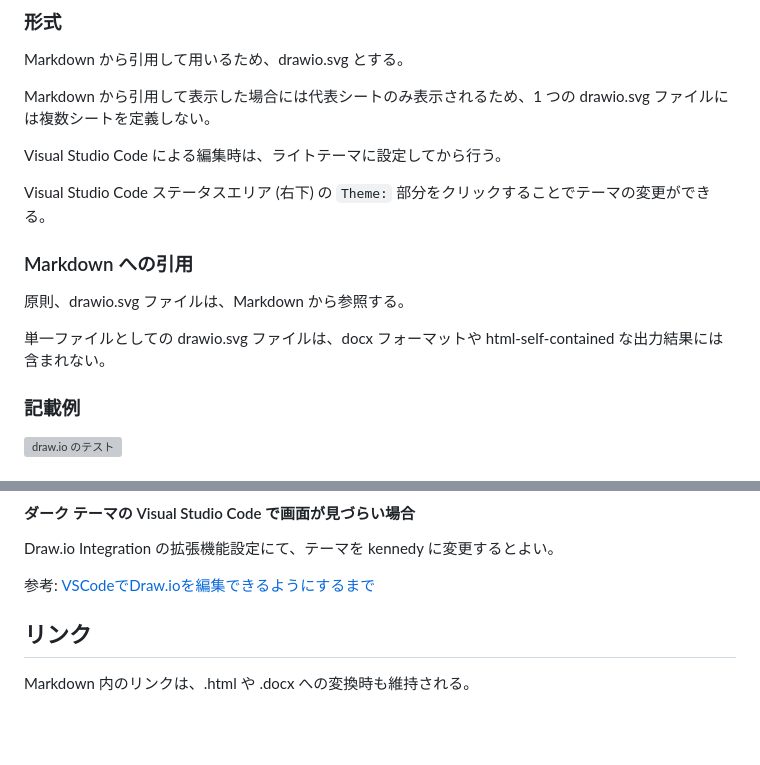
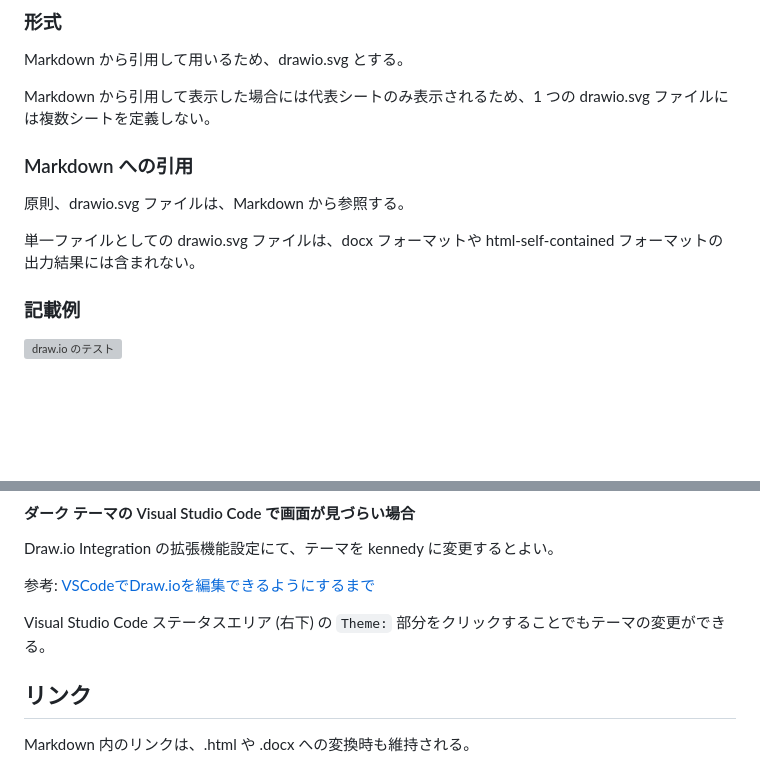
Before and after one commit to Hondarer/pub_markdown, a Markdown page: src/index.md, 2 parts joined by grey strips. Rendered like a GitHub page; blank space fills up the shorter version; grey boxes are pictures that could not be loaded.

Commit message:
記載改善

```diff
--- a/src/index.md
+++ b/src/index.md
@@ -184,15 +184,11 @@ Markdown から引用して用いるため、drawio.svg とする。
 
 Markdown から引用して表示した場合には代表シートのみ表示されるため、1 つの drawio.svg ファイルには複数シートを定義しない。
 
-Visual Studio Code による編集時は、ライトテーマに設定してから行う。
-
-Visual Studio Code ステータスエリア (右下) の `Theme:` 部分をクリックすることでテーマの変更ができる。
-
 ### Markdown への引用
 
 原則、drawio.svg ファイルは、Markdown から参照する。
 
-単一ファイルとしての drawio.svg ファイルは、docx フォーマットや html-self-contained な出力結果には含まれない。
+単一ファイルとしての drawio.svg ファイルは、docx フォーマットや html-self-contained フォーマットの出力結果には含まれない。
 
 ### 記載例
 
@@ -214,6 +210,8 @@ Visual Studio Code ステータスエリア (右下) の `Theme:` 部分をク
 Draw.io Integration の拡張機能設定にて、テーマを kennedy に変更するとよい。
 
 参考: [VSCodeでDraw.ioを編集できるようにするまで](https://zenn.dev/satonopan/articles/4177ed8b88e067)
+
+Visual Studio Code ステータスエリア (右下) の `Theme:` 部分をクリックすることでもテーマの変更ができる。
 
 ## リンク
 
```
